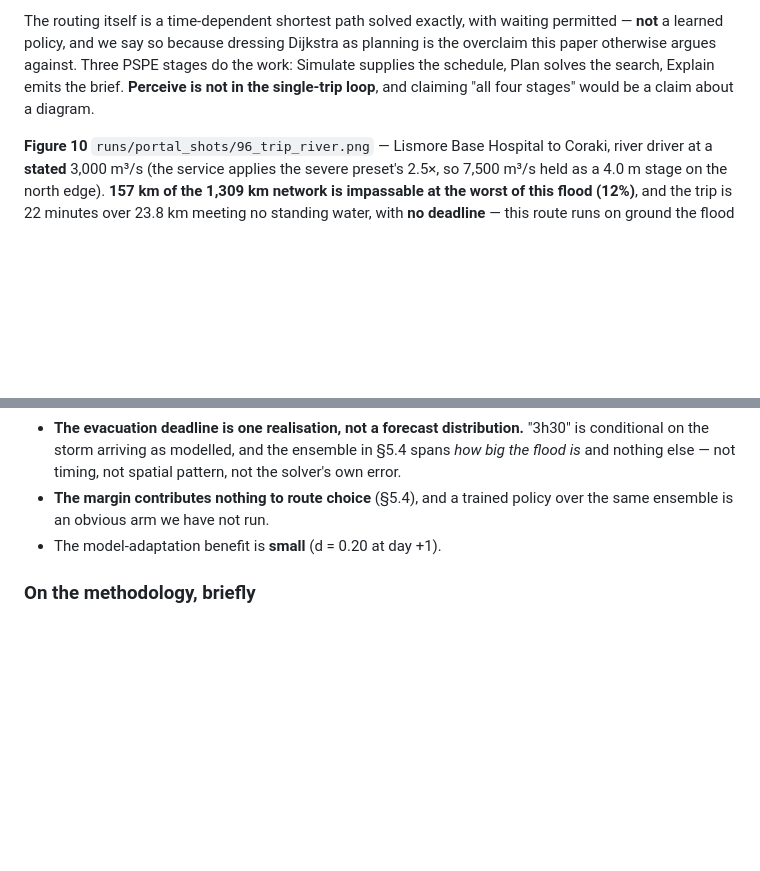
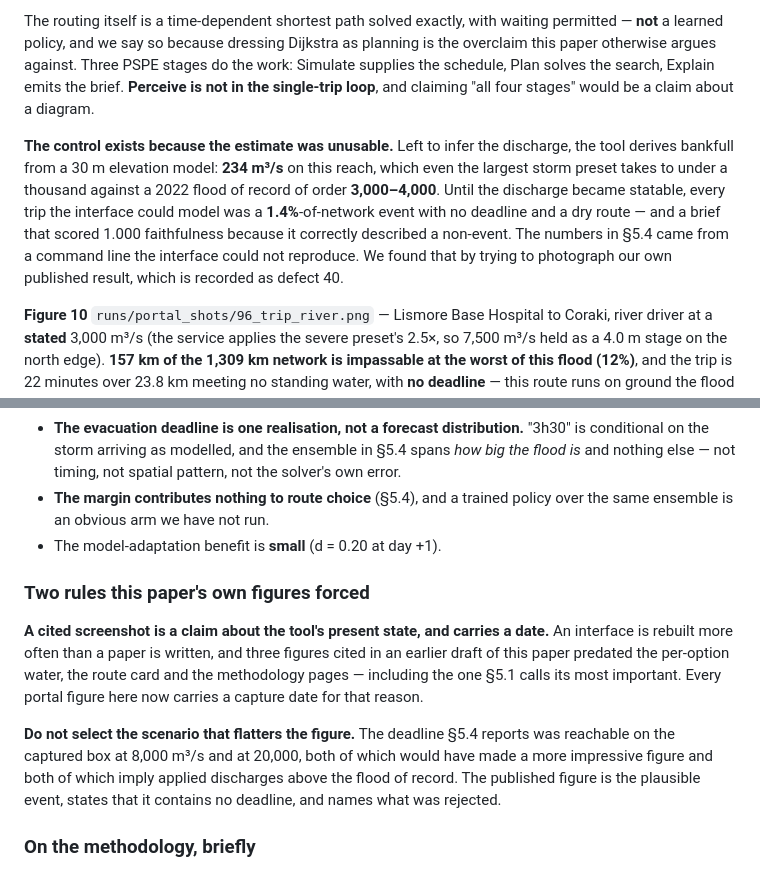
Before and after one commit to garry-p12/pspe, a Markdown page: docs/WORKSHOP_PAPER.md, 2 parts joined by grey strips. GitHub-like rendering; blank space fills up the shorter version.

```diff
--- a/docs/WORKSHOP_PAPER.md
+++ b/docs/WORKSHOP_PAPER.md
@@ -459,6 +459,16 @@ PSPE stages do the work: Simulate supplies the schedule, Plan solves the search,
 Explain emits the brief. **Perceive is not in the single-trip loop**, and
 claiming "all four stages" would be a claim about a diagram.
 
+**The control exists because the estimate was unusable.** Left to infer the
+discharge, the tool derives bankfull from a 30 m elevation model: **234 m³/s** on
+this reach, which even the largest storm preset takes to under a thousand against
+a 2022 flood of record of order **3,000–4,000**. Until the discharge became
+statable, every trip the interface could model was a **1.4%**-of-network event
+with no deadline and a dry route — and a brief that scored 1.000 faithfulness
+because it correctly described a non-event. The numbers in §5.4 came from a
+command line the interface could not reproduce. We found that by trying to
+photograph our own published result, which is recorded as defect 40.
+
 **Figure 10** `runs/portal_shots/96_trip_river.png` — Lismore Base Hospital to
 Coraki, river driver at a **stated** 3,000 m³/s (the service applies the severe
 preset's 2.5×, so 7,500 m³/s held as a 4.0 m stage on the north edge). **157 km
@@ -558,6 +568,20 @@ filter with its error term swept and show where the optimum sits.
   policy over the same ensemble is an obvious arm we have not run.
 - The model-adaptation benefit is **small** (d = 0.20 at day +1).
 
+### Two rules this paper's own figures forced
+
+**A cited screenshot is a claim about the tool's present state, and carries a
+date.** An interface is rebuilt more often than a paper is written, and three
+figures cited in an earlier draft of this paper predated the per-option water,
+the route card and the methodology pages — including the one §5.1 calls its most
+important. Every portal figure here now carries a capture date for that reason.
+
+**Do not select the scenario that flatters the figure.** The deadline §5.4
+reports was reachable on the captured box at 8,000 m³/s and at 20,000, both of
+which would have made a more impressive figure and both of which imply applied
+discharges above the flood of record. The published figure is the plausible
+event, states that it contains no deadline, and names what was rejected.
+
 ### On the methodology, briefly
 
 We retracted three results of our own during development: a distillation number
```
Also changed, not shown: docs/POSTER.md (+23 -5 lines).
